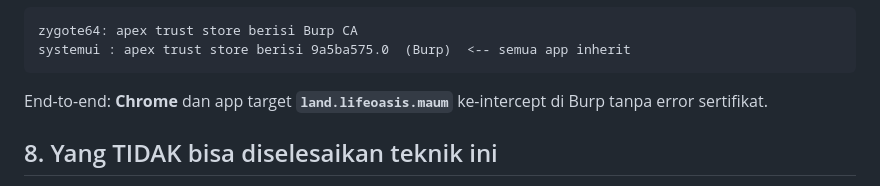
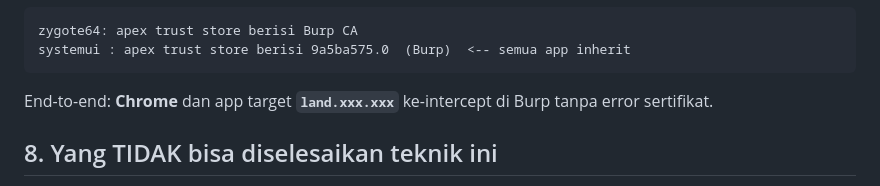
Before and after one commit to VxUwU/Burp-CA-into-APEX-Android-14, a Markdown page: docs/Android14+_APEX_Conscrypt_CA_Injection.md, the part around the change. Drawn GitHub-style.

````diff
--- a/docs/Android14+_APEX_Conscrypt_CA_Injection.md
+++ b/docs/Android14+_APEX_Conscrypt_CA_Injection.md
@@ -94,7 +94,7 @@ zygote64: apex trust store berisi Burp CA
 systemui : apex trust store berisi 9a5ba575.0  (Burp)  <-- semua app inherit
 ```
 
-End-to-end: **Chrome** dan app target **`land.lifeoasis.maum`** ke-intercept di Burp tanpa error sertifikat.
+End-to-end: **Chrome** dan app target **`land.xxx.xxx`** ke-intercept di Burp tanpa error sertifikat.
 
 ## 8. Yang TIDAK bisa diselesaikan teknik ini
 
````
